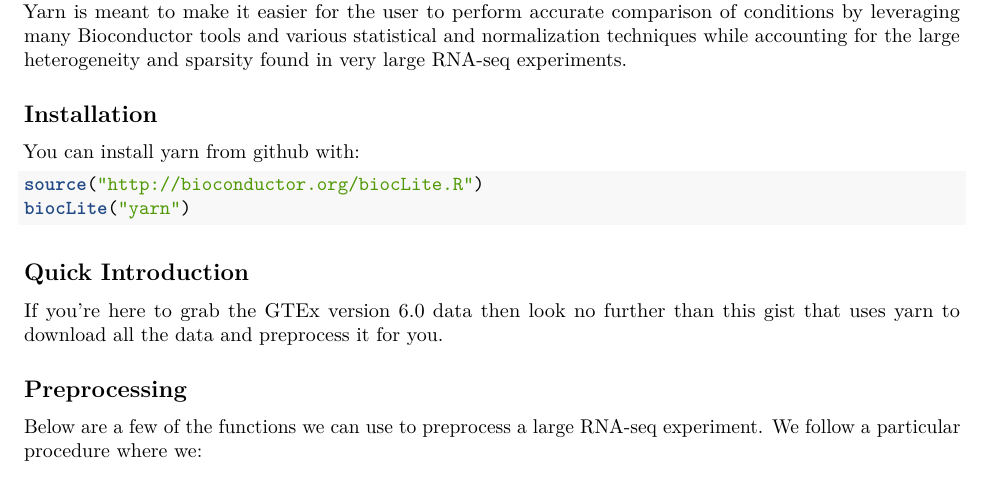
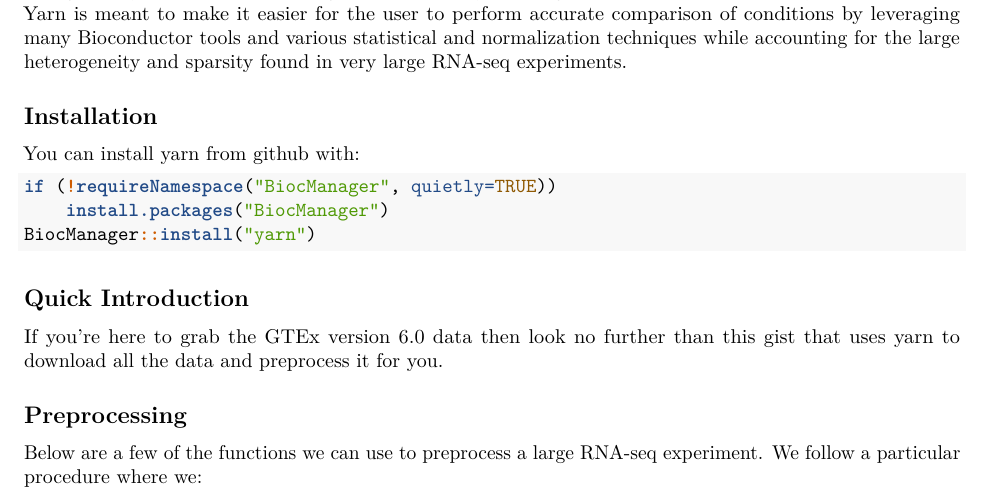
Before and after one commit to marouenbg/my-yarn, an R Markdown document (vignettes/yarn.Rmd): part of page 1 of 3, cut so that both start at the same text. Rendered offline with R 4.5, knitr and Pandoc, then LaTeX, with nearby package versions; some code elsewhere in the file could not run offline.

Commit message:
replace BiocInstaller biocLite mentions with BiocManager

````diff
--- a/vignettes/yarn.Rmd
+++ b/vignettes/yarn.Rmd
@@ -18,8 +18,9 @@
 You can install yarn from github with:
 
 ```R
-source("http://bioconductor.org/biocLite.R")
-biocLite("yarn")
+if (!requireNamespace("BiocManager", quietly=TRUE))
+    install.packages("BiocManager")
+BiocManager::install("yarn")
 ```
 
 ## Quick Introduction
````
Also changed, not shown: 1 other file.
